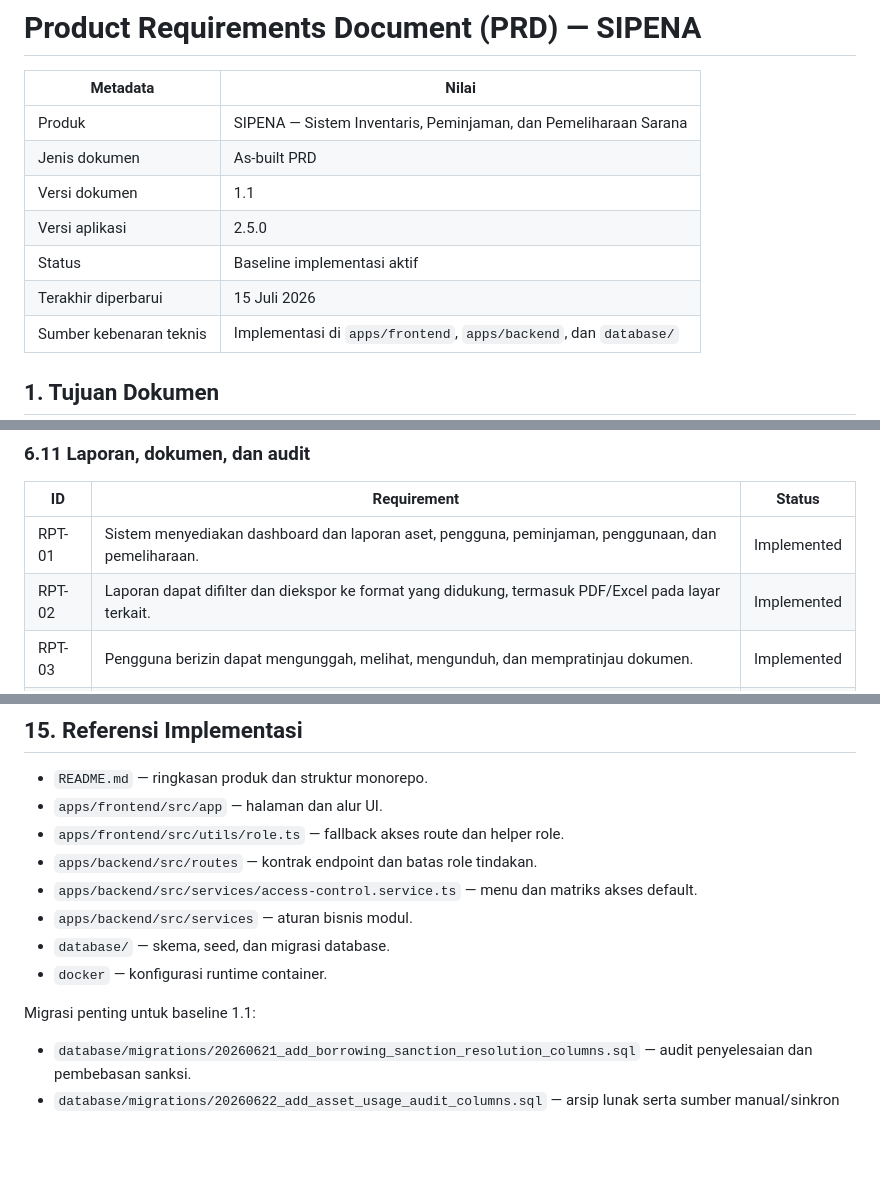
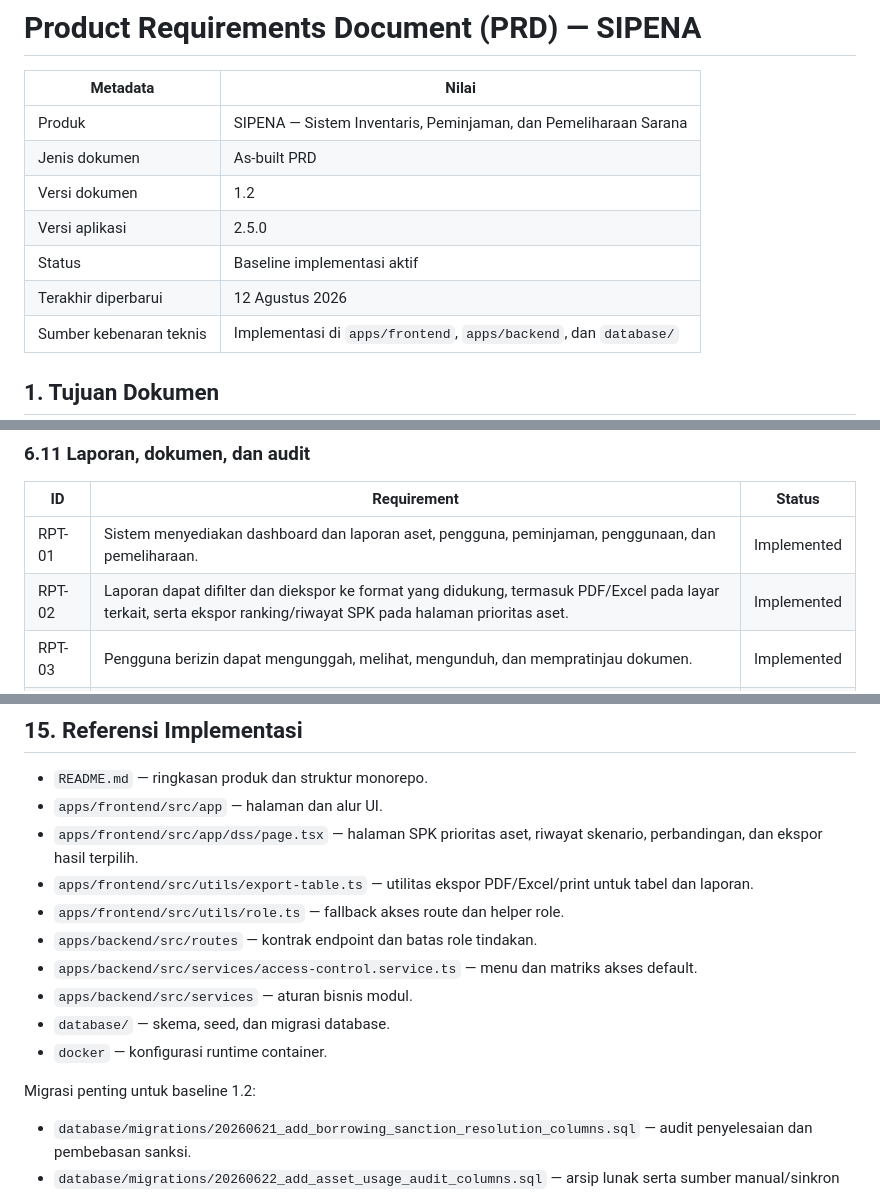
Before and after one commit to Abdlhsnu17/sipena.apps, a Markdown page: docs/PRD.md, 3 parts joined by grey strips. GitHub-like rendering; blank space fills up the shorter version.

```diff
--- a/docs/PRD.md
+++ b/docs/PRD.md
@@ -4,10 +4,10 @@
 | --- | --- |
 | Produk | SIPENA — Sistem Inventaris, Peminjaman, dan Pemeliharaan Sarana |
 | Jenis dokumen | As-built PRD |
-| Versi dokumen | 1.1 |
+| Versi dokumen | 1.2 |
 | Versi aplikasi | 2.5.0 |
 | Status | Baseline implementasi aktif |
-| Terakhir diperbarui | 15 Juli 2026 |
+| Terakhir diperbarui | 12 Agustus 2026 |
 | Sumber kebenaran teknis | Implementasi di `apps/frontend`, `apps/backend`, dan `database/` |
 
 ## 1. Tujuan Dokumen
@@ -252,7 +253,7 @@ Pengajuan -> Pending -> Disetujui -> Dipinjam -> Dicatat kembali -> Divalidasi k
 | ID | Requirement | Status |
 | --- | --- | --- |
 | RPT-01 | Sistem menyediakan dashboard dan laporan aset, pengguna, peminjaman, penggunaan, dan pemeliharaan. | Implemented |
-| RPT-02 | Laporan dapat difilter dan diekspor ke format yang didukung, termasuk PDF/Excel pada layar terkait. | Implemented |
+| RPT-02 | Laporan dapat difilter dan diekspor ke format yang didukung, termasuk PDF/Excel pada layar terkait, serta ekspor ranking/riwayat SPK pada halaman prioritas aset. | Implemented |
 | RPT-03 | Pengguna berizin dapat mengunggah, melihat, mengunduh, dan mempratinjau dokumen. | Implemented |
 | RPT-04 | Admin dapat menghapus dokumen unggahan. | Implemented |
 | RPT-05 | Sistem mencatat dan menampilkan riwayat aktivitas; cakupan melihat aktivitas orang lain bergantung pada role. | Implemented |
@@ -449,6 +450,8 @@ Baseline rilis dinyatakan memenuhi PRD bila:
 
 - `README.md` — ringkasan produk dan struktur monorepo.
 - `apps/frontend/src/app` — halaman dan alur UI.
+- `apps/frontend/src/app/dss/page.tsx` — halaman SPK prioritas aset, riwayat skenario, perbandingan, dan ekspor hasil terpilih.
+- `apps/frontend/src/utils/export-table.ts` — utilitas ekspor PDF/Excel/print untuk tabel dan laporan.
 - `apps/frontend/src/utils/role.ts` — fallback akses route dan helper role.
 - `apps/backend/src/routes` — kontrak endpoint dan batas role tindakan.
 - `apps/backend/src/services/access-control.service.ts` — menu dan matriks akses default.
@@ -456,7 +459,7 @@ Baseline rilis dinyatakan memenuhi PRD bila:
 - `database/` — skema, seed, dan migrasi database.
 - `docker` — konfigurasi runtime container.
 
-Migrasi penting untuk baseline 1.1:
+Migrasi penting untuk baseline 1.2:
 
 - `database/migrations/20260621_add_borrowing_sanction_resolution_columns.sql` — audit penyelesaian dan pembebasan sanksi.
 - `database/migrations/20260622_add_asset_usage_audit_columns.sql` — arsip lunak serta sumber manual/sinkron peminjaman pada Penggunaan.
```
Also changed, not shown: other parts of docs/PRD.md (+1 -0 lines), README.md (+10 -3 lines).
